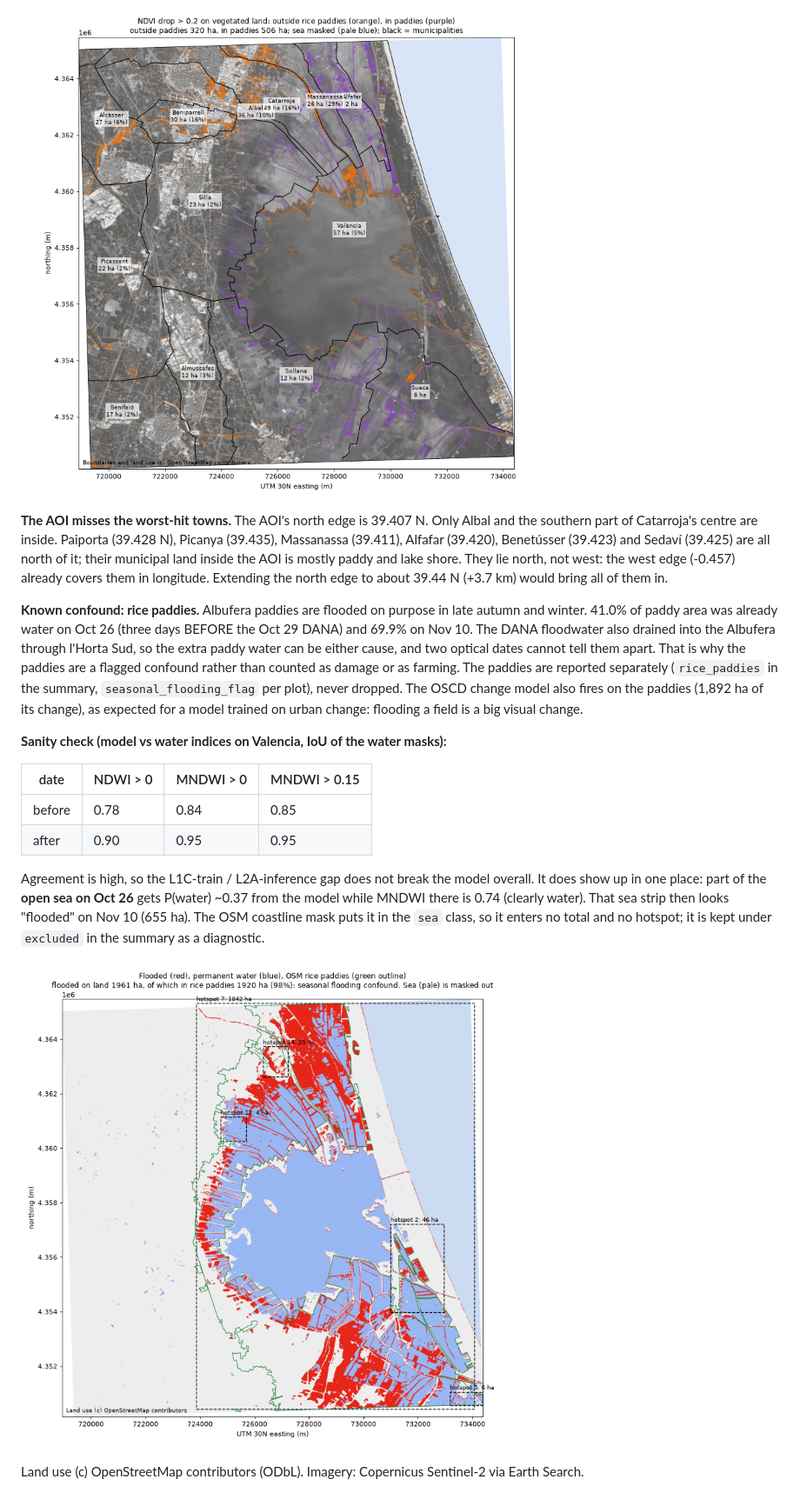
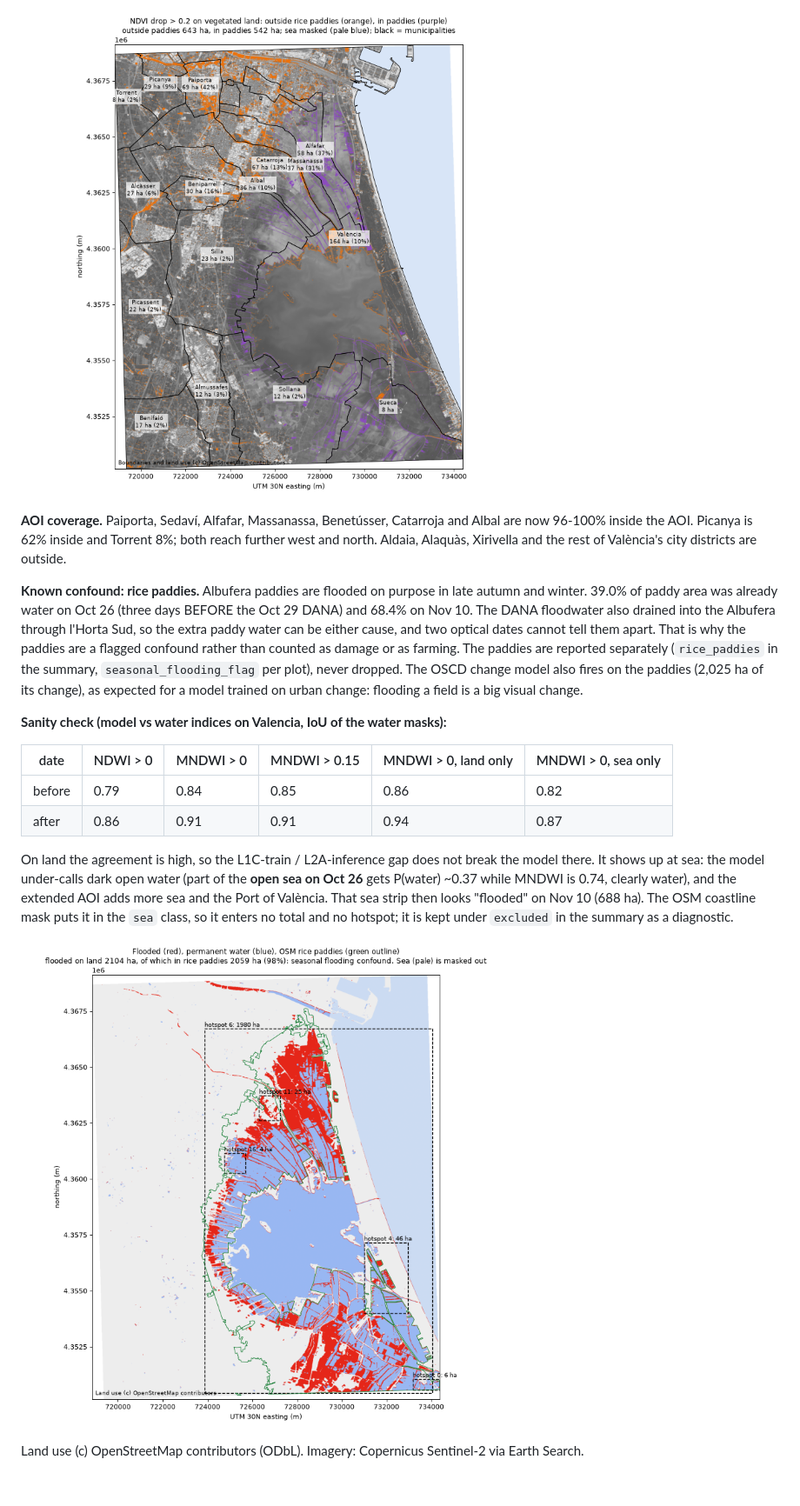
Before and after one commit to bhavishyabondalapati/impactlens, a Markdown page: docs/GEO.md, the part around one of its changes. Shown at 87% size. Drawn GitHub-style; pictures changed too: docs/images/valencia_ndvi_drop.png, docs/images/valencia_rollup.png.

```diff
--- a/docs/GEO.md
+++ b/docs/GEO.md
@@ -83,32 +100,30 @@ the per-class split is weaker than the per-town one.
 
 ![NDVI drop by town](images/valencia_ndvi_drop.png)
 
-**The AOI misses the worst-hit towns.** The AOI's north edge is 39.407 N. Only Albal and the
-southern part of Catarroja's centre are inside. Paiporta (39.428 N), Picanya (39.435), Massanassa
-(39.411), Alfafar (39.420), Benetússer (39.423) and Sedaví (39.425) are all north of it; their
-municipal land inside the AOI is mostly paddy and lake shore. They lie north, not west: the west
-edge (-0.457) already covers them in longitude. Extending the north edge to about 39.44 N
-(+3.7 km) would bring all of them in.
+**AOI coverage.** Paiporta, Sedaví, Alfafar, Massanassa, Benetússer, Catarroja and Albal are now
+96-100% inside the AOI. Picanya is 62% inside and Torrent 8%; both reach further west and north.
+Aldaia, Alaquàs, Xirivella and the rest of València's city districts are outside.
 
 **Known confound: rice paddies.** Albufera paddies are flooded on purpose in late autumn and
-winter. 41.0% of paddy area was already water on Oct 26 (three days BEFORE the Oct 29 DANA) and
-69.9% on Nov 10. The DANA floodwater also drained into the Albufera through l'Horta Sud, so the
+winter. 39.0% of paddy area was already water on Oct 26 (three days BEFORE the Oct 29 DANA) and
+68.4% on Nov 10. The DANA floodwater also drained into the Albufera through l'Horta Sud, so the
 extra paddy water can be either cause, and two optical dates cannot tell them apart. That is why
 the paddies are a flagged confound rather than counted as damage or as farming.
 The paddies are reported separately (`rice_paddies` in the summary, `seasonal_flooding_flag` per
-plot), never dropped. The OSCD change model also fires on the paddies (1,892 ha of its change), as
+plot), never dropped. The OSCD change model also fires on the paddies (2,025 ha of its change), as
 expected for a model trained on urban change: flooding a field is a big visual change.
 
 **Sanity check (model vs water indices on Valencia, IoU of the water masks):**
 
-| date | NDWI > 0 | MNDWI > 0 | MNDWI > 0.15 |
-|---|---|---|---|
-| before | 0.78 | 0.84 | 0.85 |
-| after | 0.90 | 0.95 | 0.95 |
+| date | NDWI > 0 | MNDWI > 0 | MNDWI > 0.15 | MNDWI > 0, land only | MNDWI > 0, sea only |
+|---|---|---|---|---|---|
+| before | 0.79 | 0.84 | 0.85 | 0.86 | 0.82 |
+| after | 0.86 | 0.91 | 0.91 | 0.94 | 0.87 |
 
-Agreement is high, so the L1C-train / L2A-inference gap does not break the model overall. It does
-show up in one place: part of the **open sea on Oct 26** gets P(water) ~0.37 from the model while
-MNDWI there is 0.74 (clearly water). That sea strip then looks "flooded" on Nov 10 (655 ha).
+On land the agreement is high, so the L1C-train / L2A-inference gap does not break the model
+there. It shows up at sea: the model under-calls dark open water (part of the **open sea on
+Oct 26** gets P(water) ~0.37 while MNDWI is 0.74, clearly water), and the extended AOI adds more
+sea and the Port of València. That sea strip then looks "flooded" on Nov 10 (688 ha).
 The OSM coastline mask puts it in the `sea` class, so it enters no total and no hotspot; it is
 kept under `excluded` in the summary as a diagnostic.
 
```
Also changed, not shown: other parts of docs/GEO.md (+40 -23 lines), 3 other files.
